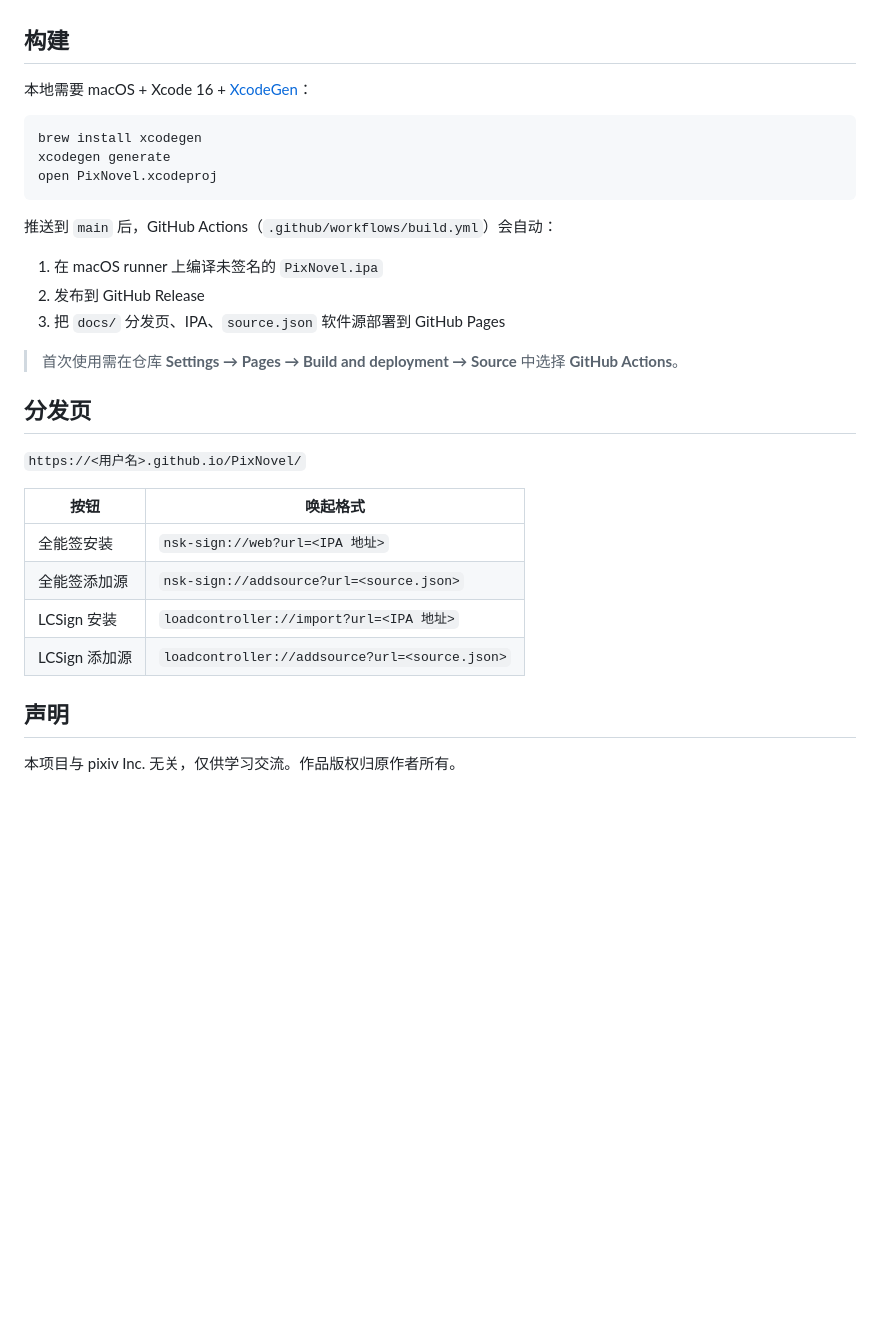
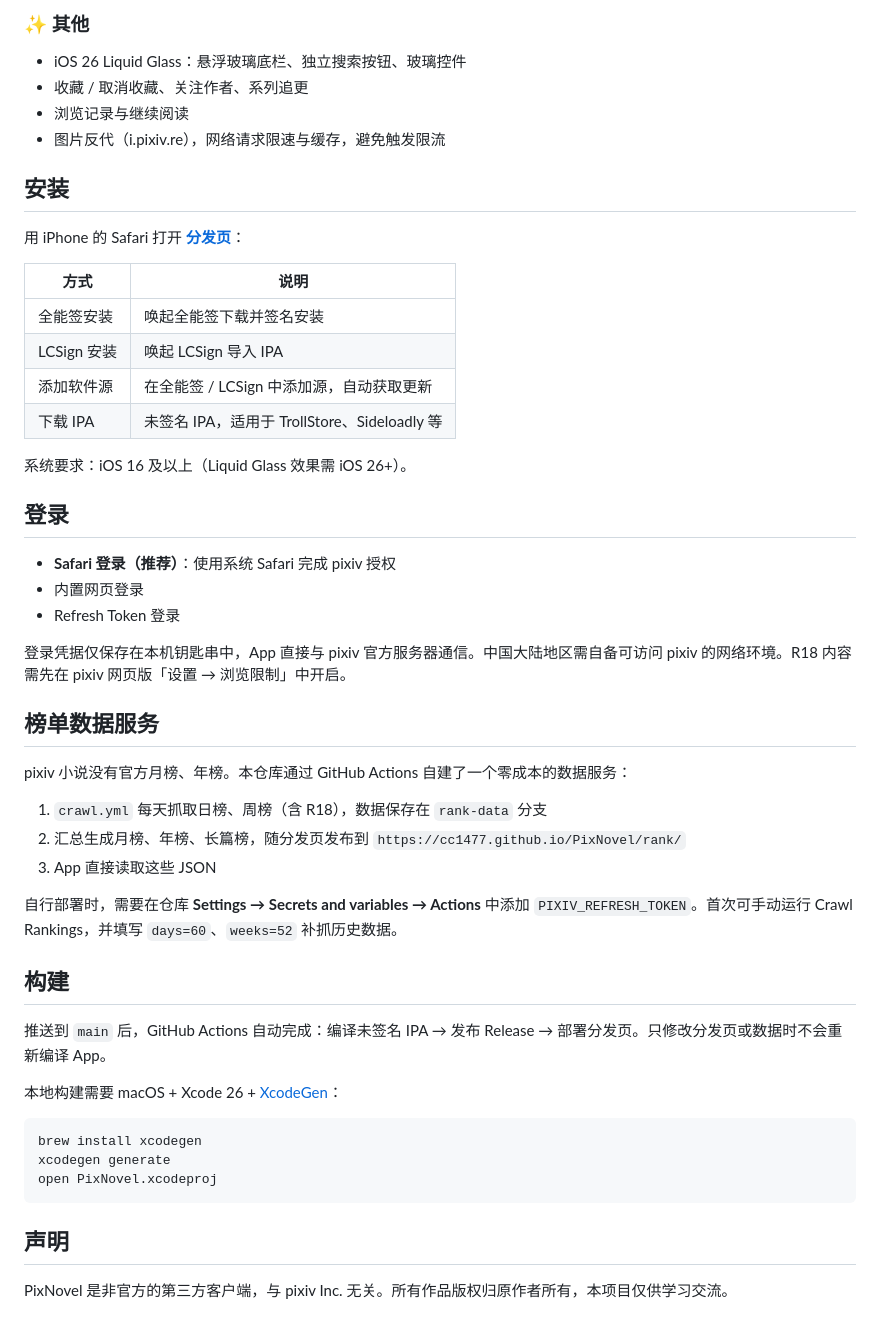
Before and after one commit to cc1477/PixNovel, a Markdown page: README.md, the part around one of its changes. GitHub-like rendering; blank space fills up the shorter version.

````diff
--- a/README.md
+++ b/README.md
@@ -21,7 +70,45 @@ Pixiv 第三方 iOS 小说阅读客户端（SwiftUI，iOS 16+），参考 [Pixiv
+### ✨ 其他
+- iOS 26 Liquid Glass：悬浮玻璃底栏、独立搜索按钮、玻璃控件
+- 收藏 / 取消收藏、关注作者、系列追更
+- 浏览记录与继续阅读
+- 图片反代（i.pixiv.re），网络请求限速与缓存，避免触发限流
+
+## 安装
+
+用 iPhone 的 Safari 打开 **[分发页](https://cc1477.github.io/PixNovel/)**：
+
+| 方式 | 说明 |
+| --- | --- |
+| 全能签安装 | 唤起全能签下载并签名安装 |
+| LCSign 安装 | 唤起 LCSign 导入 IPA |
+| 添加软件源 | 在全能签 / LCSign 中添加源，自动获取更新 |
+| 下载 IPA | 未签名 IPA，适用于 TrollStore、Sideloadly 等 |
+
+系统要求：iOS 16 及以上（Liquid Glass 效果需 iOS 26+）。
+
+## 登录
+
+- **Safari 登录（推荐）**：使用系统 Safari 完成 pixiv 授权
+- 内置网页登录
+- Refresh Token 登录
+
+登录凭据仅保存在本机钥匙串中，App 直接与 pixiv 官方服务器通信。中国大陆地区需自备可访问 pixiv 的网络环境。R18 内容需先在 pixiv 网页版「设置 → 浏览限制」中开启。
+
+## 榜单数据服务
+
+pixiv 小说没有官方月榜、年榜。本仓库通过 GitHub Actions 自建了一个零成本的数据服务：
+
+1. `crawl.yml` 每天抓取日榜、周榜（含 R18），数据保存在 `rank-data` 分支
+2. 汇总生成月榜、年榜、长篇榜，随分发页发布到 `https://cc1477.github.io/PixNovel/rank/`
+3. App 直接读取这些 JSON
+
+自行部署时，需要在仓库 **Settings → Secrets and variables → Actions** 中添加 `PIXIV_REFRESH_TOKEN`。首次可手动运行 Crawl Rankings，并填写 `days=60`、`weeks=52` 补抓历史数据。
 
 ## 构建
 
-本地需要 macOS + Xcode 16 + [XcodeGen](https://github.com/yonaskolb/XcodeGen)：
+推送到 `main` 后，GitHub Actions 自动完成：编译未签名 IPA → 发布 Release → 部署分发页。只修改分发页或数据时不会重新编译 App。
+
+本地构建需要 macOS + Xcode 26 + [XcodeGen](https://github.com/yonaskolb/XcodeGen)：
 
 ```bash
 brew install xcodegen
@@ -29,25 +116,6 @@ xcodegen generate
 open PixNovel.xcodeproj
 ```
 
-推送到 `main` 后，GitHub Actions（`.github/workflows/build.yml`）会自动：
-
-1. 在 macOS runner 上编译未签名的 `PixNovel.ipa`
-2. 发布到 GitHub Release
-3. 把 `docs/` 分发页、IPA、`source.json` 软件源部署到 GitHub Pages
-
-> 首次使用需在仓库 **Settings → Pages → Build and deployment → Source** 中选择 **GitHub Actions**。
-
-## 分发页
-
-`https://<用户名>.github.io/PixNovel/`
-
-| 按钮 | 唤起格式 |
-| --- | --- |
-| 全能签安装 | `nsk-sign://web?url=<IPA 地址>` |
-| 全能签添加源 | `nsk-sign://addsource?url=<source.json>` |
-| LCSign 安装 | `loadcontroller://import?url=<IPA 地址>` |
-| LCSign 添加源 | `loadcontroller://addsource?url=<source.json>` |
-
 ## 声明
 
-本项目与 pixiv Inc. 无关，仅供学习交流。作品版权归原作者所有。
+PixNovel 是非官方的第三方客户端，与 pixiv Inc. 无关。所有作品版权归原作者所有，本项目仅供学习交流。
````
Also changed, not shown: other parts of README.md (+64 -15 lines), docs/assets/banner.png (added), docs/assets/screen-1.png (added), docs/assets/screen-2.png (added), docs/assets/screen-3.png (added), docs/assets/screen-4.png (added).
